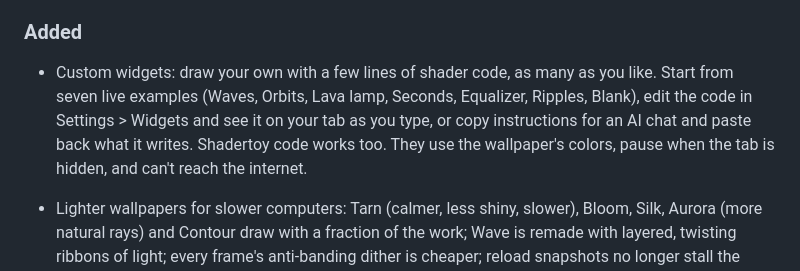
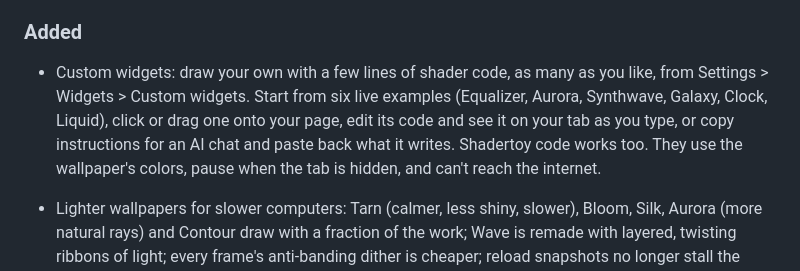
Before and after one commit to Akmalchan/tarn, a Markdown page: CHANGELOG.md, the part around the change. GitHub-like rendering.

```diff
--- a/CHANGELOG.md
+++ b/CHANGELOG.md
@@ -14,12 +14,12 @@ follow [Semantic Versioning](https://semver.org/).
 ### Added
 
 - Custom widgets: draw your own with a few lines of shader code, as many as
-  you like. Start from seven live examples (Waves, Orbits, Lava lamp,
-  Seconds, Equalizer, Ripples, Blank), edit the code in Settings > Widgets
-  and see it on your tab as you type, or copy instructions for an AI chat
-  and paste back what it writes. Shadertoy code works too. They use the
-  wallpaper's colors, pause when the tab is hidden, and can't reach the
-  internet.
+  you like, from Settings > Widgets > Custom widgets. Start from six live
+  examples (Equalizer, Aurora, Synthwave, Galaxy, Clock, Liquid), click or
+  drag one onto your page, edit its code and see it on your tab as you
+  type, or copy instructions for an AI chat and paste back what it writes.
+  Shadertoy code works too. They use the wallpaper's colors, pause when
+  the tab is hidden, and can't reach the internet.
 - Lighter wallpapers for slower computers: Tarn (calmer, less shiny,
   slower), Bloom, Silk, Aurora (more natural rays) and Contour draw with a
   fraction of the work; Wave is remade with layered, twisting ribbons of
```
Also changed, not shown: docs/widgets.md (+19 -11 lines), docs/design/custom-widgets.png, 17 other files.
